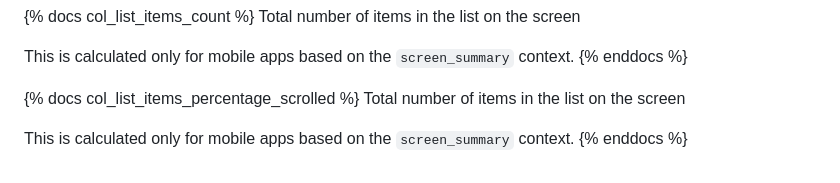
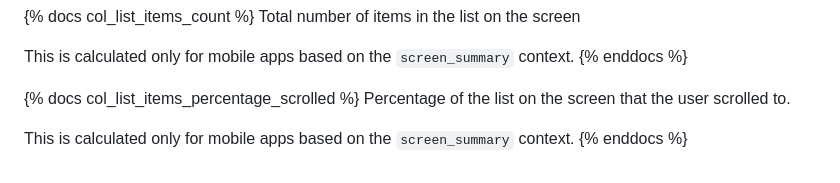
Before and after one commit to snowplow/dbt-snowplow-unified, a Markdown page: docs/markdown/snowplow_unified_common_cols.md, the part around the change. Rendered like a GitHub page.

Commit message:
Fix col_list_items_percentage_scrolled docs

```diff
--- a/docs/markdown/snowplow_unified_common_cols.md
+++ b/docs/markdown/snowplow_unified_common_cols.md
@@ -1271,7 +1271,7 @@ This is calculated only for mobile apps based on the `screen_summary` context.
 {% enddocs %}
 
 {% docs col_list_items_percentage_scrolled %}
-Total number of items in the list on the screen
+Percentage of the list on the screen that the user scrolled to.
 
 This is calculated only for mobile apps based on the `screen_summary` context.
 {% enddocs %}
```
